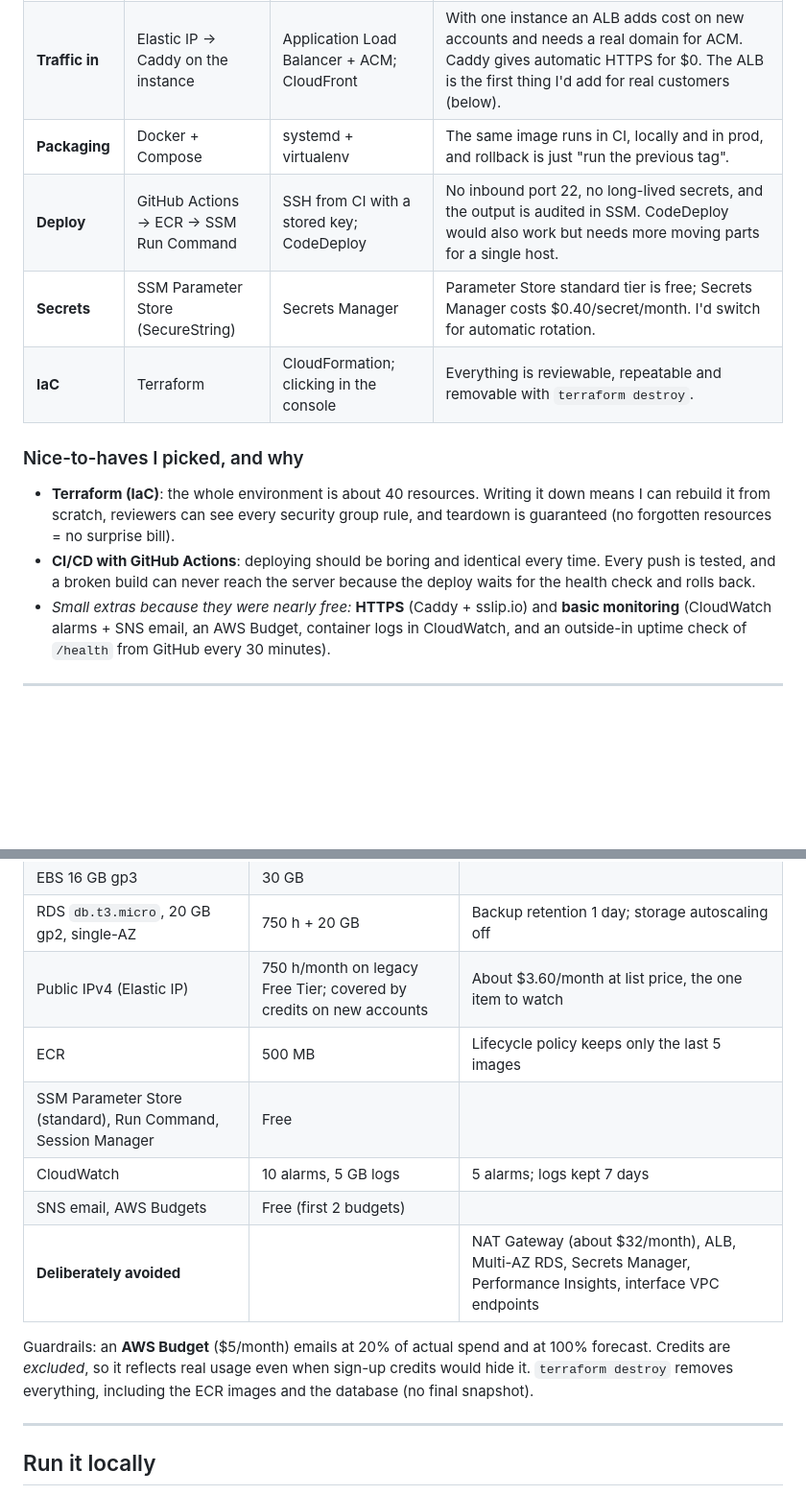
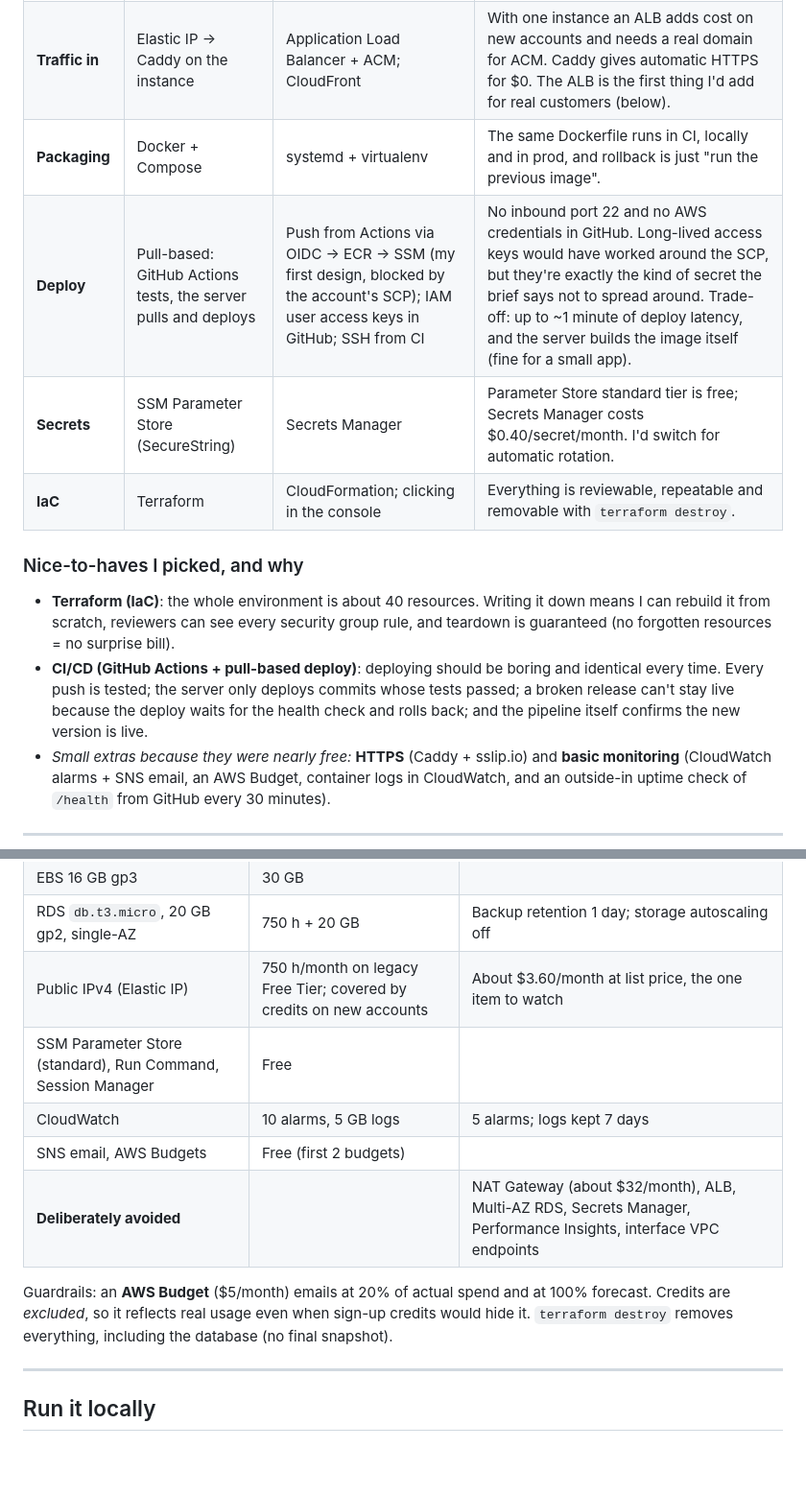
Before and after one commit to IgorJanGit/brightpath-todo, a Markdown page: README.md, 2 parts joined by grey strips. Shown at 96% size. Rendered like a GitHub page; blank space fills up the shorter version.

```diff
--- a/README.md
+++ b/README.md
@@ -68,15 +69,15 @@ Diagram sources: [`docs/architecture.mmd`](docs/architecture.mmd), [`docs/deploy
 | **Linux distro** | Amazon Linux 2023 | Ubuntu 24.04 | AL2023 ships with the SSM agent and AWS CLI, is tuned for EC2 and is supported by AWS. Ubuntu would work just as well; AL2023 meant less bootstrap code. |
 | **Database** | RDS PostgreSQL 16 `db.t3.micro` | Postgres in a container on the same EC2; DynamoDB | Managed backups, patching, encryption and a private endpoint. Running Postgres on the same 1 GB box would tie the data to the server's lifecycle and compete for RAM. DynamoDB is always-free, but relational SQL is closer to a typical SaaS backend and easier to reason about. |
 | **Traffic in** | Elastic IP → Caddy on the instance | Application Load Balancer + ACM; CloudFront | With one instance an ALB adds cost on new accounts and needs a real domain for ACM. Caddy gives automatic HTTPS for $0. The ALB is the first thing I'd add for real customers (below). |
-| **Packaging** | Docker + Compose | systemd + virtualenv | The same image runs in CI, locally and in prod, and rollback is just "run the previous tag". |
-| **Deploy** | GitHub Actions → ECR → SSM Run Command | SSH from CI with a stored key; CodeDeploy | No inbound port 22, no long-lived secrets, and the output is audited in SSM. CodeDeploy would also work but needs more moving parts for a single host. |
+| **Packaging** | Docker + Compose | systemd + virtualenv | The same Dockerfile runs in CI, locally and in prod, and rollback is just "run the previous image". |
+| **Deploy** | Pull-based: GitHub Actions tests, the server pulls and deploys | Push from Actions via OIDC → ECR → SSM (my first design, blocked by the account's SCP); IAM user access keys in GitHub; SSH from CI | No inbound port 22 and no AWS credentials in GitHub. Long-lived access keys would have worked around the SCP, but they're exactly the kind of secret the brief says not to spread around. Trade-off: up to ~1 minute of deploy latency, and the server builds the image itself (fine for a small app). |
 | **Secrets** | SSM Parameter Store (SecureString) | Secrets Manager | Parameter Store standard tier is free; Secrets Manager costs $0.40/secret/month. I'd switch for automatic rotation. |
 | **IaC** | Terraform | CloudFormation; clicking in the console | Everything is reviewable, repeatable and removable with `terraform destroy`. |
 
 ### Nice-to-haves I picked, and why
 
 - **Terraform (IaC)**: the whole environment is about 40 resources. Writing it down means I can rebuild it from scratch, reviewers can see every security group rule, and teardown is guaranteed (no forgotten resources = no surprise bill).
-- **CI/CD with GitHub Actions**: deploying should be boring and identical every time. Every push is tested, and a broken build can never reach the server because the deploy waits for the health check and rolls back.
+- **CI/CD (GitHub Actions + pull-based deploy)**: deploying should be boring and identical every time. Every push is tested; the server only deploys commits whose tests passed; a broken release can't stay live because the deploy waits for the health check and rolls back; and the pipeline itself confirms the new version is live.
 - *Small extras because they were nearly free:* **HTTPS** (Caddy + sslip.io) and **basic monitoring** (CloudWatch alarms + SNS email, an AWS Budget, container logs in CloudWatch, and an outside-in uptime check of `/health` from GitHub every 30 minutes).
 
 ---
@@ -98,13 +99,12 @@ Diagram sources: [`docs/architecture.mmd`](docs/architecture.mmd), [`docs/deploy
 | EBS 16 GB gp3 | 30 GB | |
 | RDS `db.t3.micro`, 20 GB gp2, single-AZ | 750 h + 20 GB | Backup retention 1 day; storage autoscaling off |
 | Public IPv4 (Elastic IP) | 750 h/month on legacy Free Tier; covered by credits on new accounts | About $3.60/month at list price, the one item to watch |
-| ECR | 500 MB | Lifecycle policy keeps only the last 5 images |
 | SSM Parameter Store (standard), Run Command, Session Manager | Free | |
 | CloudWatch | 10 alarms, 5 GB logs | 5 alarms; logs kept 7 days |
 | SNS email, AWS Budgets | Free (first 2 budgets) | |
 | **Deliberately avoided** | | NAT Gateway (about $32/month), ALB, Multi-AZ RDS, Secrets Manager, Performance Insights, interface VPC endpoints |
 
-Guardrails: an **AWS Budget** ($5/month) emails at 20% of actual spend and at 100% forecast. Credits are *excluded*, so it reflects real usage even when sign-up credits would hide it. `terraform destroy` removes everything, including the ECR images and the database (no final snapshot).
+Guardrails: an **AWS Budget** ($5/month) emails at 20% of actual spend and at 100% forecast. Credits are *excluded*, so it reflects real usage even when sign-up credits would hide it. `terraform destroy` removes everything, including the database (no final snapshot).
 
 ---
 
```
Also changed, not shown: other parts of README.md (+49 -34 lines), docs/demo-script.md (+8 -11 lines), docs/deploy-flow.png, 1 other file.
